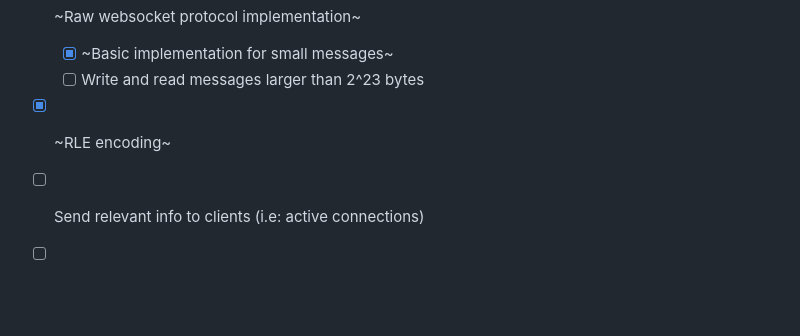
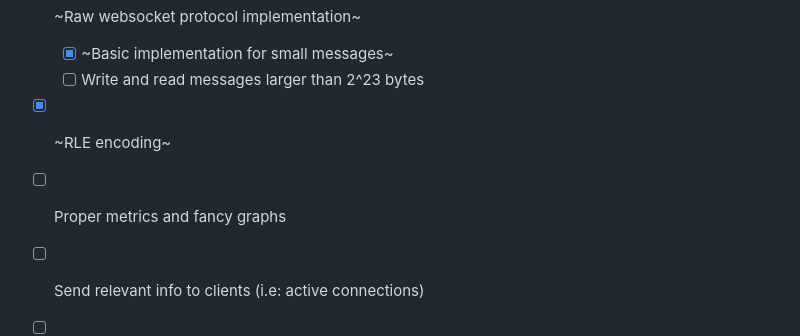
Before and after one commit to marcFernandez/game-of-rust, a Markdown page: README.md, the part around one of its changes. Rendered like a GitHub page; blank space fills up the shorter version.

Commit message:
docs: Update README

```diff
--- a/README.md
+++ b/README.md
@@ -166,6 +166,7 @@ cargo run --bin server 2> server.log
   - [X] ~Basic implementation for small messages~
   - [ ] Write and read messages larger than 2^23 bytes
 - [X] ~RLE encoding~
+- [ ] Proper metrics and fancy graphs
 - [ ] Send relevant info to clients (i.e: active connections)
 - [ ] Gracefully handle client errors
 - [ ] Server to log a QR code for web clients to use (inspired by **tj_deev** [Writing a QR Code Generator in Go](https://www.youtube.com/watch?v=71SO8NB2ghU))
```
Also changed, not shown: other parts of README.md (+1 -1 lines).
